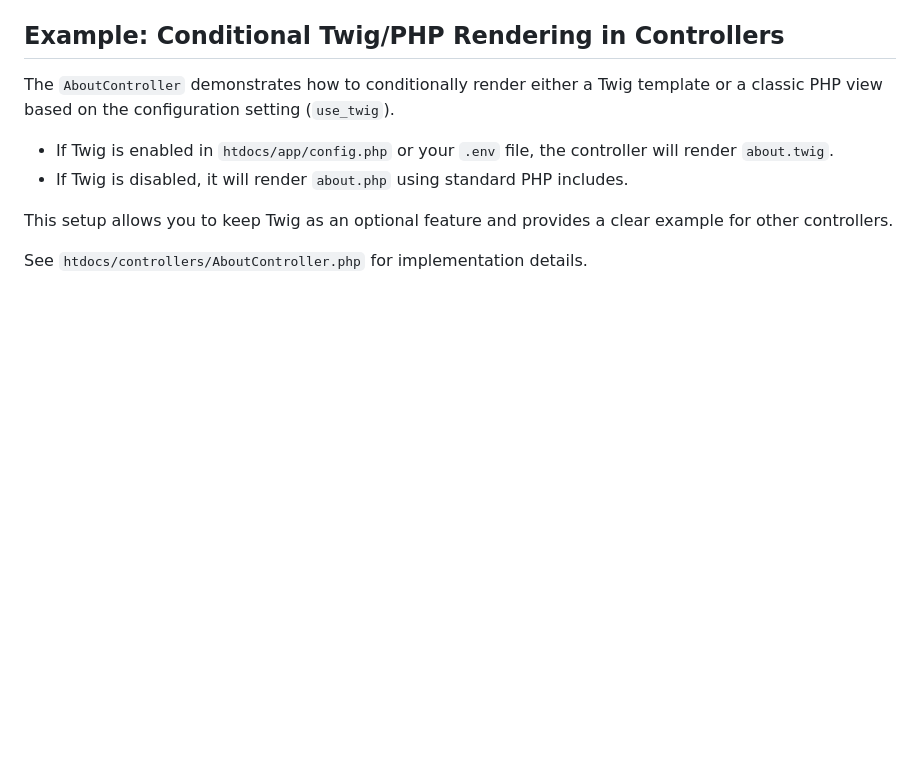
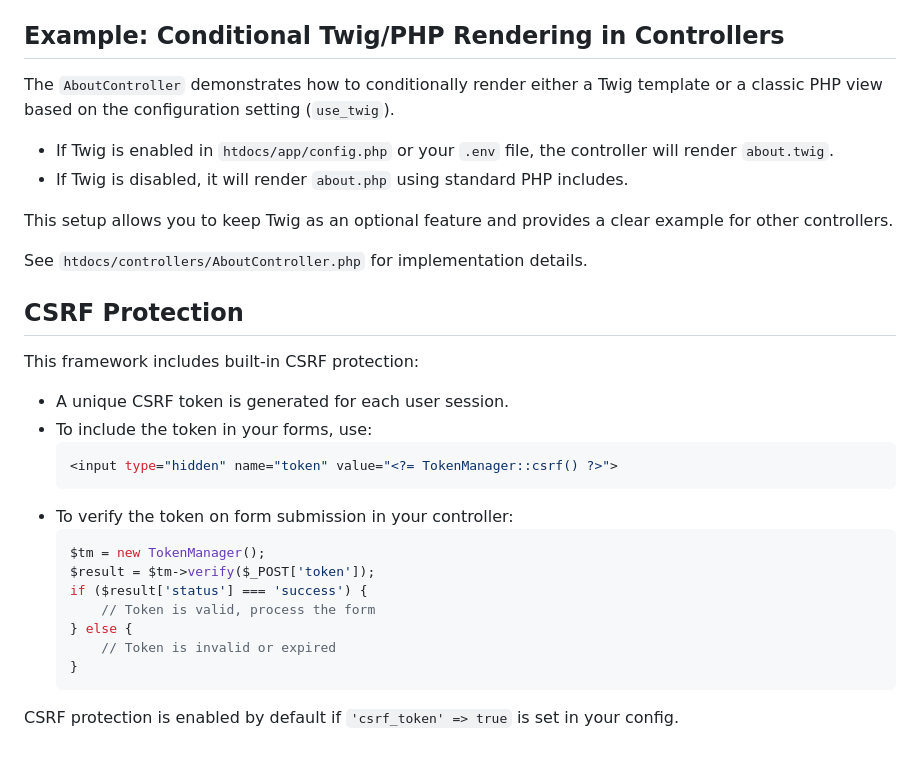
Before and after one commit to lazysod/strataphp-public, a Markdown page: README.md, the part around the change. Drawn GitHub-style; blank space fills up the shorter version.

Commit message:
CSRF Protection added to readme

````diff
--- a/README.md
+++ b/README.md
@@ -432,3 +432,25 @@ The `AboutController` demonstrates how to conditionally render either a Twig tem
 This setup allows you to keep Twig as an optional feature and provides a clear example for other controllers.
 
 See `htdocs/controllers/AboutController.php` for implementation details.
+
+## CSRF Protection
+
+This framework includes built-in CSRF protection:
+
+- A unique CSRF token is generated for each user session.
+- To include the token in your forms, use:
+  ```php
+  <input type="hidden" name="token" value="<?= TokenManager::csrf() ?>">
+  ```
+- To verify the token on form submission in your controller:
+  ```php
+  $tm = new TokenManager();
+  $result = $tm->verify($_POST['token']);
+  if ($result['status'] === 'success') {
+      // Token is valid, process the form
+  } else {
+      // Token is invalid or expired
+  }
+  ```
+
+CSRF protection is enabled by default if `'csrf_token' => true` is set in your config.
````
